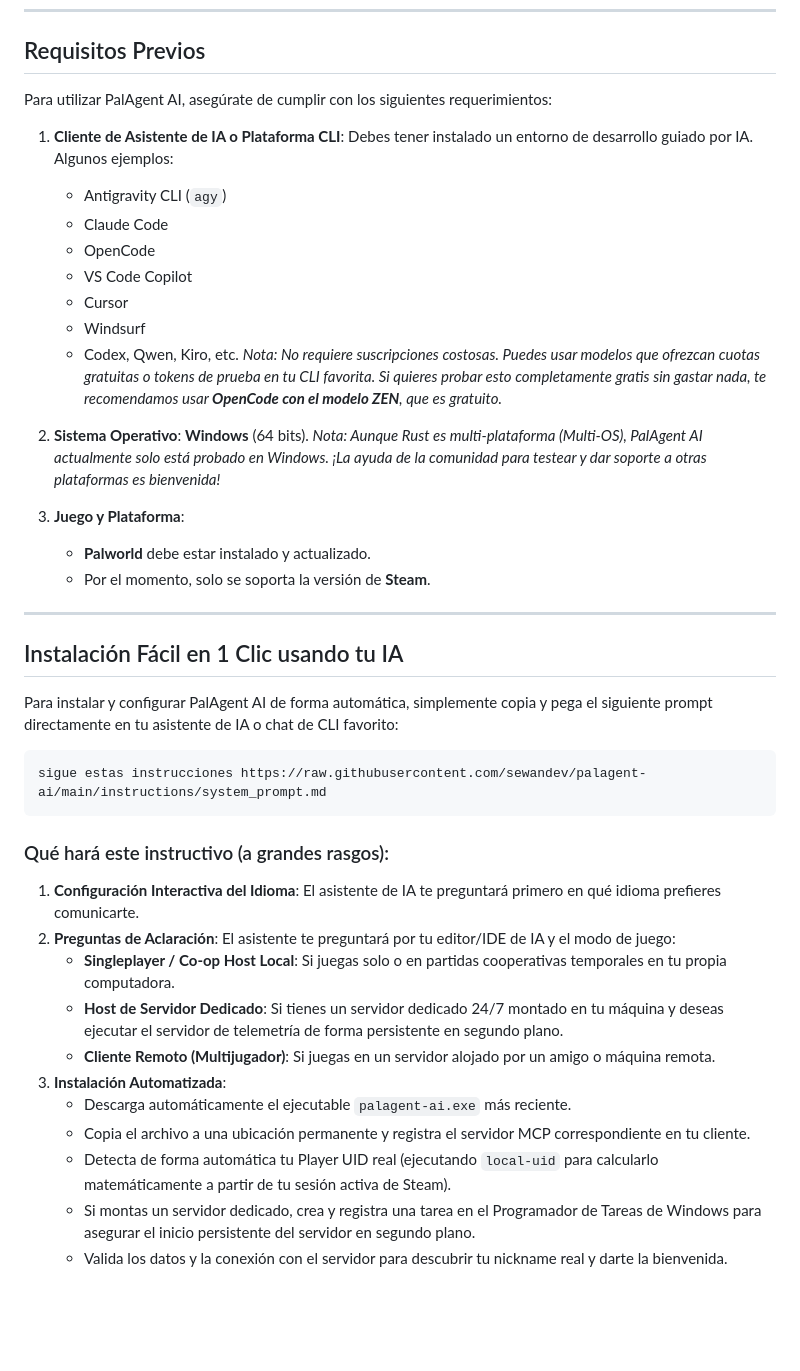
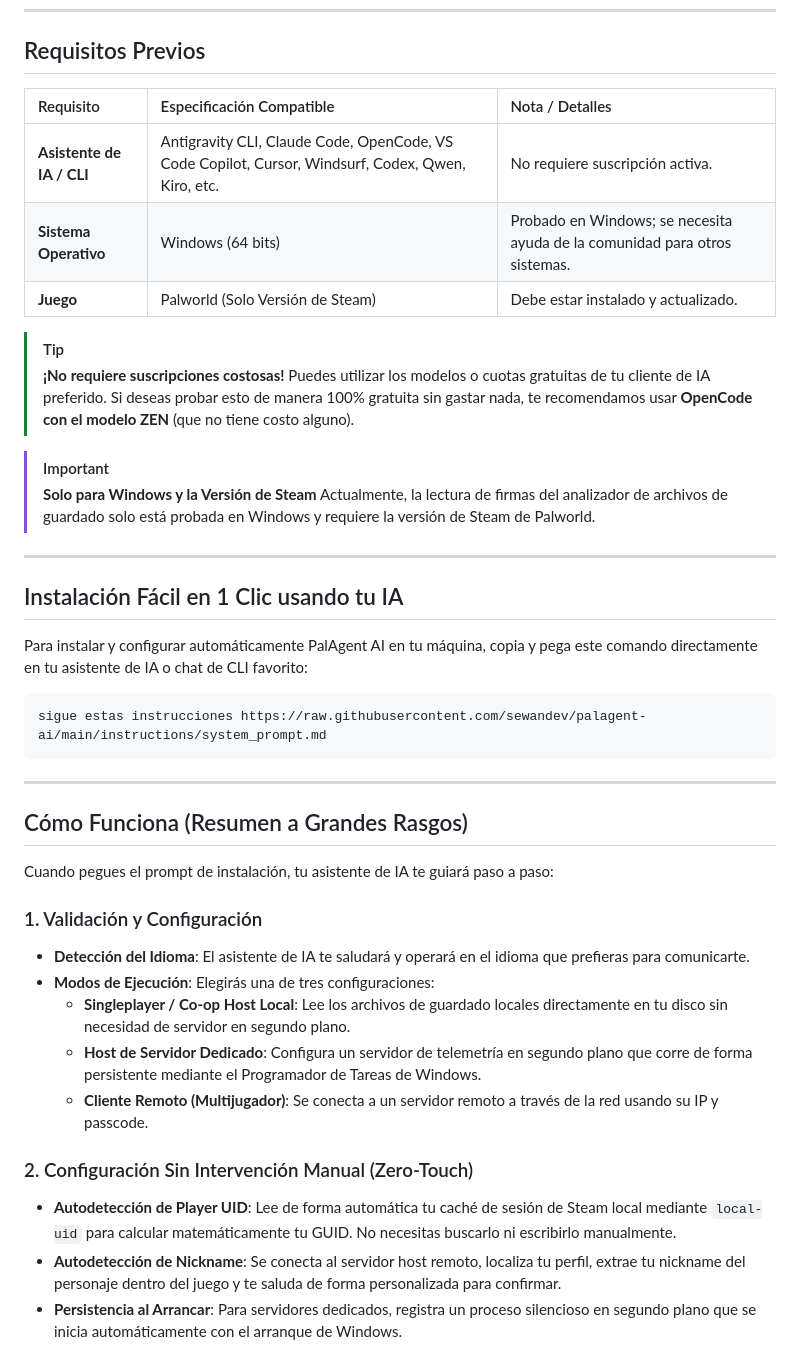
Before and after one commit to sewandev/palagent-ai, a Markdown page: README.es.md, the part around one of its changes. Drawn GitHub-style; blank space fills up the shorter version.

````diff
--- a/README.es.md
+++ b/README.es.md
@@ -22,44 +26,44 @@
 
 ## Requisitos Previos
 
-Para utilizar PalAgent AI, asegúrate de cumplir con los siguientes requerimientos:
+| Requisito | Especificación Compatible | Nota / Detalles |
+| :--- | :--- | :--- |
+| **Asistente de IA / CLI** | Antigravity CLI, Claude Code, OpenCode, VS Code Copilot, Cursor, Windsurf, Codex, Qwen, Kiro, etc. | No requiere suscripción activa. |
+| **Sistema Operativo** | Windows (64 bits) | Probado en Windows; se necesita ayuda de la comunidad para otros sistemas. |
+| **Juego** | Palworld (Solo Versión de Steam) | Debe estar instalado y actualizado. |
 
-1. **Cliente de Asistente de IA o Plataforma CLI**: Debes tener instalado un entorno de desarrollo guiado por IA. Algunos ejemplos:
-   - Antigravity CLI (`agy`)
-   - Claude Code
-   - OpenCode
-   - VS Code Copilot
-   - Cursor
-   - Windsurf
-   - Codex, Qwen, Kiro, etc.
-   *Nota: No requiere suscripciones costosas. Puedes usar modelos que ofrezcan cuotas gratuitas o tokens de prueba en tu CLI favorita. Si quieres probar esto completamente gratis sin gastar nada, te recomendamos usar **OpenCode con el modelo ZEN**, que es gratuito.*
+> [!TIP]
+> **¡No requiere suscripciones costosas!**
+> Puedes utilizar los modelos o cuotas gratuitas de tu cliente de IA preferido. Si deseas probar esto de manera 100% gratuita sin gastar nada, te recomendamos usar **OpenCode con el modelo ZEN** (que no tiene costo alguno).
 
-2. **Sistema Operativo**: **Windows** (64 bits).
-   *Nota: Aunque Rust es multi-plataforma (Multi-OS), PalAgent AI actualmente solo está probado en Windows. ¡La ayuda de la comunidad para testear y dar soporte a otras plataformas es bienvenida!*
-
-3. **Juego y Plataforma**:
-   - **Palworld** debe estar instalado y actualizado.
-   - Por el momento, solo se soporta la versión de **Steam**.
+> [!IMPORTANT]
+> **Solo para Windows y la Versión de Steam**
+> Actualmente, la lectura de firmas del analizador de archivos de guardado solo está probada en Windows y requiere la versión de Steam de Palworld.
 
 ---
 
 ## Instalación Fácil en 1 Clic usando tu IA
 
-Para instalar y configurar PalAgent AI de forma automática, simplemente copia y pega el siguiente prompt directamente en tu asistente de IA o chat de CLI favorito:
+Para instalar y configurar automáticamente PalAgent AI en tu máquina, copia y pega este comando directamente en tu asistente de IA o chat de CLI favorito:
 
 ```text
 sigue estas instrucciones https://raw.githubusercontent.com/sewandev/palagent-ai/main/instructions/system_prompt.md
 ```
 
-### Qué hará este instructivo (a grandes rasgos):
-1. **Configuración Interactiva del Idioma**: El asistente de IA te preguntará primero en qué idioma prefieres comunicarte.
-2. **Preguntas de Aclaración**: El asistente te preguntará por tu editor/IDE de IA y el modo de juego:
-   - **Singleplayer / Co-op Host Local**: Si juegas solo o en partidas cooperativas temporales en tu propia computadora.
-   - **Host de Servidor Dedicado**: Si tienes un servidor dedicado 24/7 montado en tu máquina y deseas ejecutar el servidor de telemetría de forma persistente en segundo plano.
-   - **Cliente Remoto (Multijugador)**: Si juegas en un servidor alojado por un amigo o máquina remota.
-3. **Instalación Automatizada**:
-   - Descarga automáticamente el ejecutable `palagent-ai.exe` más reciente.
-   - Copia el archivo a una ubicación permanente y registra el servidor MCP correspondiente en tu cliente.
-   - Detecta de forma automática tu Player UID real (ejecutando `local-uid` para calcularlo matemáticamente a partir de tu sesión activa de Steam).
-   - Si montas un servidor dedicado, crea y registra una tarea en el Programador de Tareas de Windows para asegurar el inicio persistente del servidor en segundo plano.
-   - Valida los datos y la conexión con el servidor para descubrir tu nickname real y darte la bienvenida.
+---
+
+## Cómo Funciona (Resumen a Grandes Rasgos)
+
+Cuando pegues el prompt de instalación, tu asistente de IA te guiará paso a paso:
+
+### 1. Validación y Configuración
+* **Detección del Idioma**: El asistente de IA te saludará y operará en el idioma que prefieras para comunicarte.
+* **Modos de Ejecución**: Elegirás una de tres configuraciones:
+  * **Singleplayer / Co-op Host Local**: Lee los archivos de guardado locales directamente en tu disco sin necesidad de servidor en segundo plano.
+  * **Host de Servidor Dedicado**: Configura un servidor de telemetría en segundo plano que corre de forma persistente mediante el Programador de Tareas de Windows.
+  * **Cliente Remoto (Multijugador)**: Se conecta a un servidor remoto a través de la red usando su IP y passcode.
+
+### 2. Configuración Sin Intervención Manual (Zero-Touch)
+* **Autodetección de Player UID**: Lee de forma automática tu caché de sesión de Steam local mediante `local-uid` para calcular matemáticamente tu GUID. No necesitas buscarlo ni escribirlo manualmente.
+* **Autodetección de Nickname**: Se conecta al servidor host remoto, localiza tu perfil, extrae tu nickname del personaje dentro del juego y te saluda de forma personalizada para confirmar.
+* **Persistencia al Arrancar**: Para servidores dedicados, registra un proceso silencioso en segundo plano que se inicia automáticamente con el arranque de Windows.
````
Also changed, not shown: other parts of README.es.md (+4 -0 lines), README.md (+33 -29 lines).
